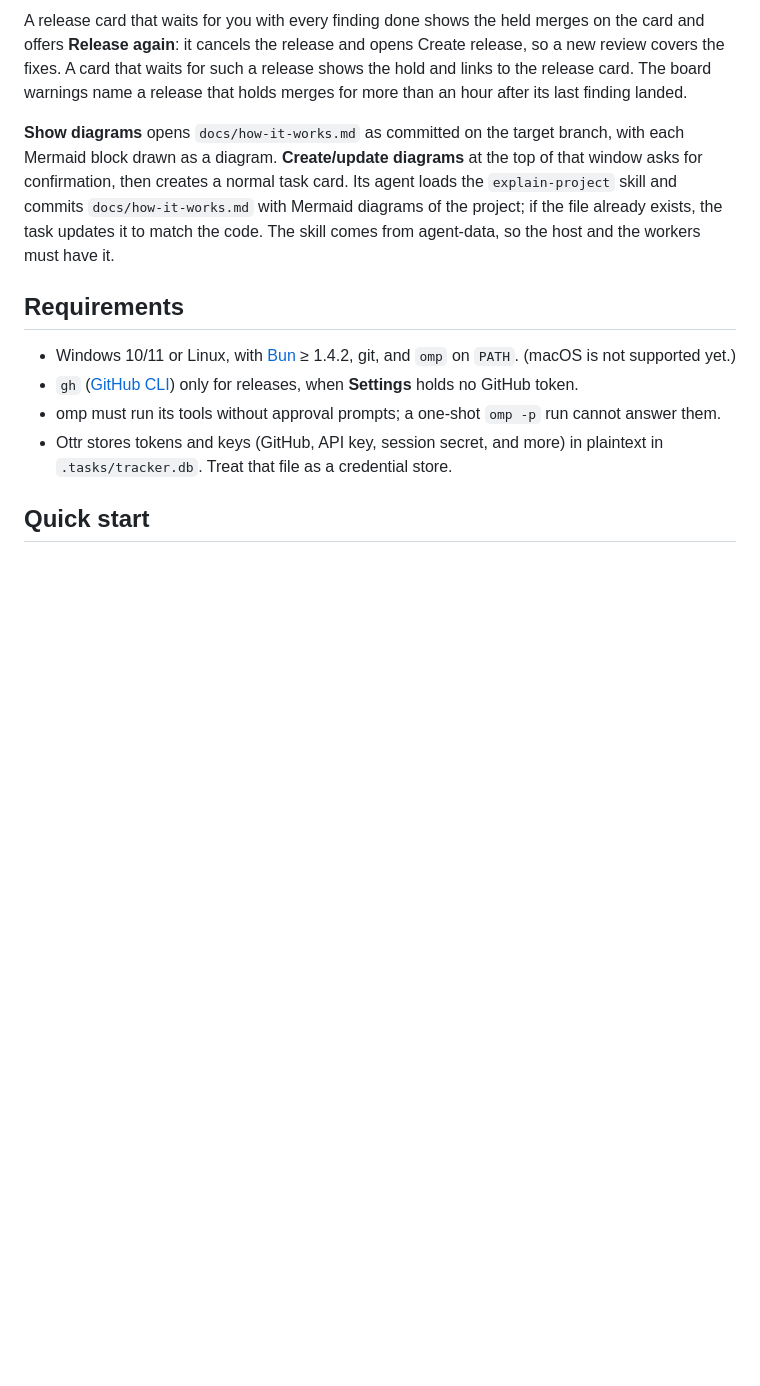
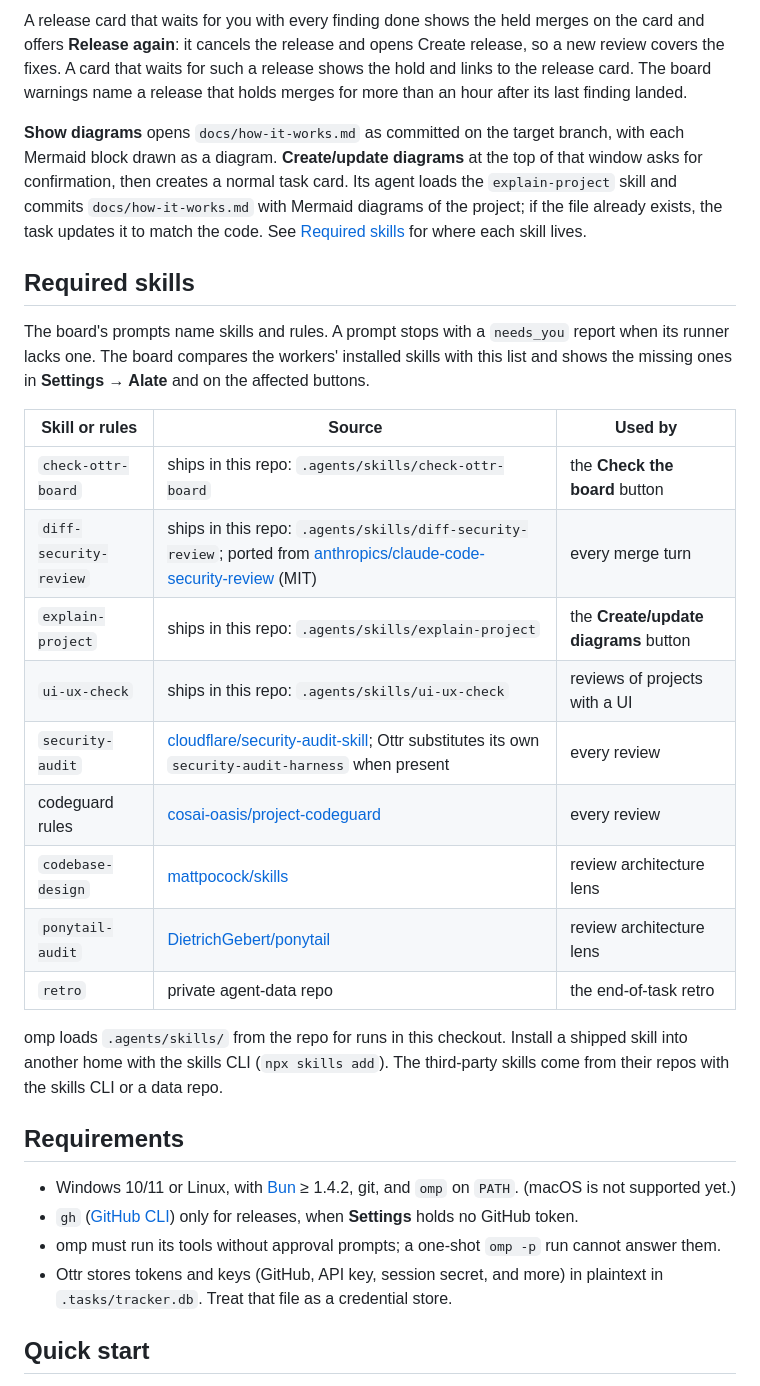
Before and after one commit to ottr-ai/ottr, a Markdown page: README.md, the part around the change. Drawn GitHub-style; blank space fills up the shorter version.

```diff
--- a/README.md
+++ b/README.md
@@ -78,7 +78,25 @@ While a review is open, only its finding cards merge — a release ships reviewe
 
 A release card that waits for you with every finding done shows the held merges on the card and offers **Release again**: it cancels the release and opens Create release, so a new review covers the fixes. A card that waits for such a release shows the hold and links to the release card. The board warnings name a release that holds merges for more than an hour after its last finding landed.
 
-**Show diagrams** opens `docs/how-it-works.md` as committed on the target branch, with each Mermaid block drawn as a diagram. **Create/update diagrams** at the top of that window asks for confirmation, then creates a normal task card. Its agent loads the `explain-project` skill and commits `docs/how-it-works.md` with Mermaid diagrams of the project; if the file already exists, the task updates it to match the code. The skill comes from agent-data, so the host and the workers must have it.
+**Show diagrams** opens `docs/how-it-works.md` as committed on the target branch, with each Mermaid block drawn as a diagram. **Create/update diagrams** at the top of that window asks for confirmation, then creates a normal task card. Its agent loads the `explain-project` skill and commits `docs/how-it-works.md` with Mermaid diagrams of the project; if the file already exists, the task updates it to match the code. See [Required skills](#required-skills) for where each skill lives.
+
+## Required skills
+
+The board's prompts name skills and rules. A prompt stops with a `needs_you` report when its runner lacks one. The board compares the workers' installed skills with this list and shows the missing ones in **Settings → Alate** and on the affected buttons.
+
+| Skill or rules | Source | Used by |
+| --- | --- | --- |
+| `check-ottr-board` | ships in this repo: `.agents/skills/check-ottr-board` | the **Check the board** button |
+| `diff-security-review` | ships in this repo: `.agents/skills/diff-security-review`; ported from [anthropics/claude-code-security-review](https://github.com/anthropics/claude-code-security-review) (MIT) | every merge turn |
+| `explain-project` | ships in this repo: `.agents/skills/explain-project` | the **Create/update diagrams** button |
+| `ui-ux-check` | ships in this repo: `.agents/skills/ui-ux-check` | reviews of projects with a UI |
+| `security-audit` | [cloudflare/security-audit-skill](https://github.com/cloudflare/security-audit-skill); Ottr substitutes its own `security-audit-harness` when present | every review |
+| codeguard rules | [cosai-oasis/project-codeguard](https://github.com/cosai-oasis/project-codeguard) | every review |
+| `codebase-design` | [mattpocock/skills](https://github.com/mattpocock/skills) | review architecture lens |
+| `ponytail-audit` | [DietrichGebert/ponytail](https://github.com/DietrichGebert/ponytail) | review architecture lens |
+| `retro` | private agent-data repo | the end-of-task retro |
+
+omp loads `.agents/skills/` from the repo for runs in this checkout. Install a shipped skill into another home with the skills CLI (`npx skills add`). The third-party skills come from their repos with the skills CLI or a data repo.
 
 ## Requirements
 
```
Also changed, not shown: .github/assets/screenshot.png, 12 other files.
